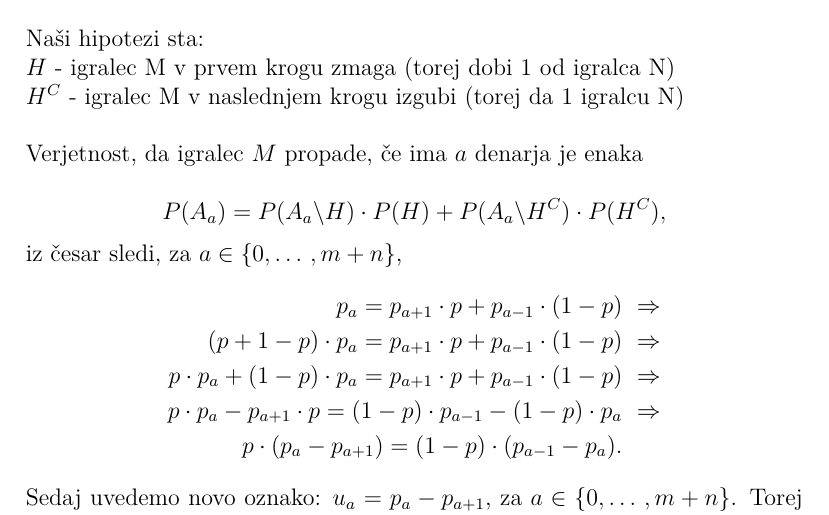
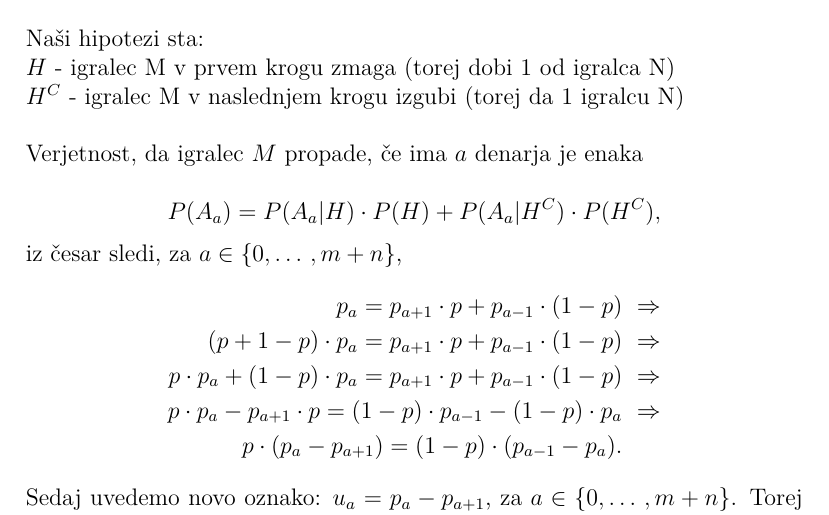
Before and after one commit to ines-silc/Seminar-2018-19, a LaTeX document (poročilo/naloga9.tex): part of page 4 of 12, cut so that both start at the same text. Compiled offline with pdfLaTeX.

Commit message:
popravček

```diff
--- a/poročilo/naloga9.tex
+++ b/poročilo/naloga9.tex
@@ -89,7 +89,7 @@ $H^C$ - igralec M v naslednjem krogu izgubi (torej da 1 igralcu N)
 
 Verjetnost, da igralec $M$ propade, če ima $a$ denarja je enaka
 \\
-$$P(A_a) = P(A_a \textbackslash  H) \cdot P(H) + P(A_a \textbackslash  H^C) \cdot P(H^C),$$
+$$P(A_a) = P(A_a \vert  H) \cdot P(H) + P(A_a \vert  H^C) \cdot P(H^C),$$
  iz česar sledi, za $ a \in \{ 0, \dotso , m + n\}$,
 \begin{equation*}
 \begin{split}
```
Also changed, not shown: poročilo/naloga9.pdf.
